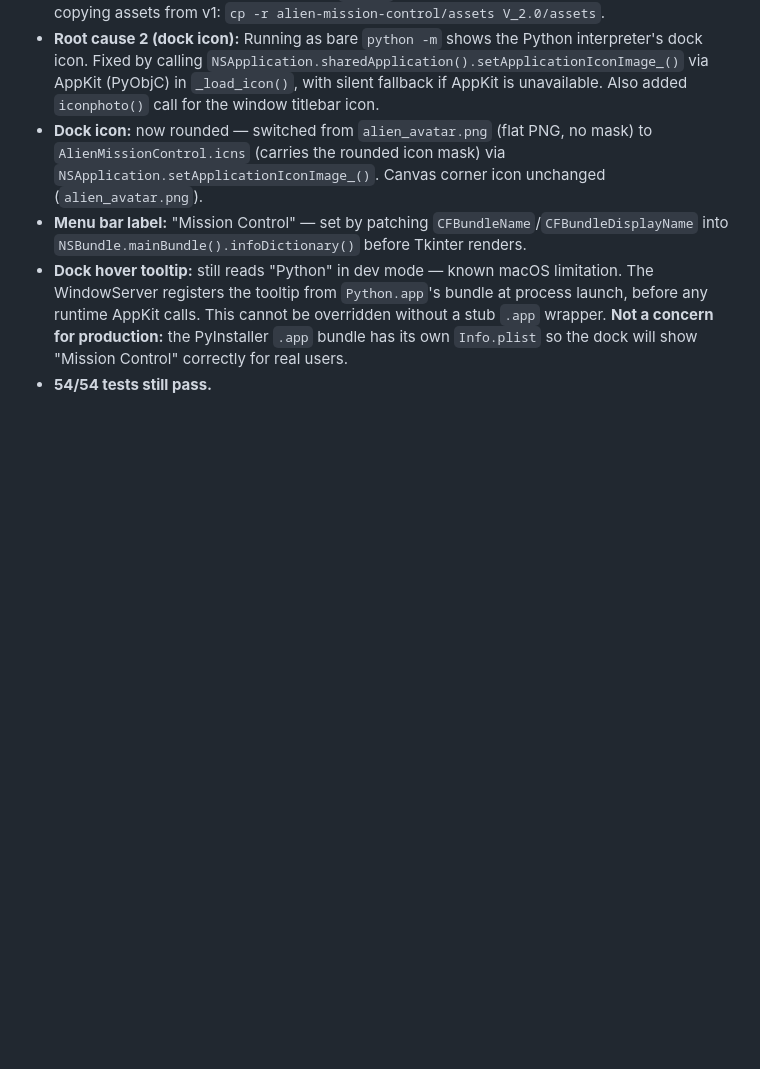
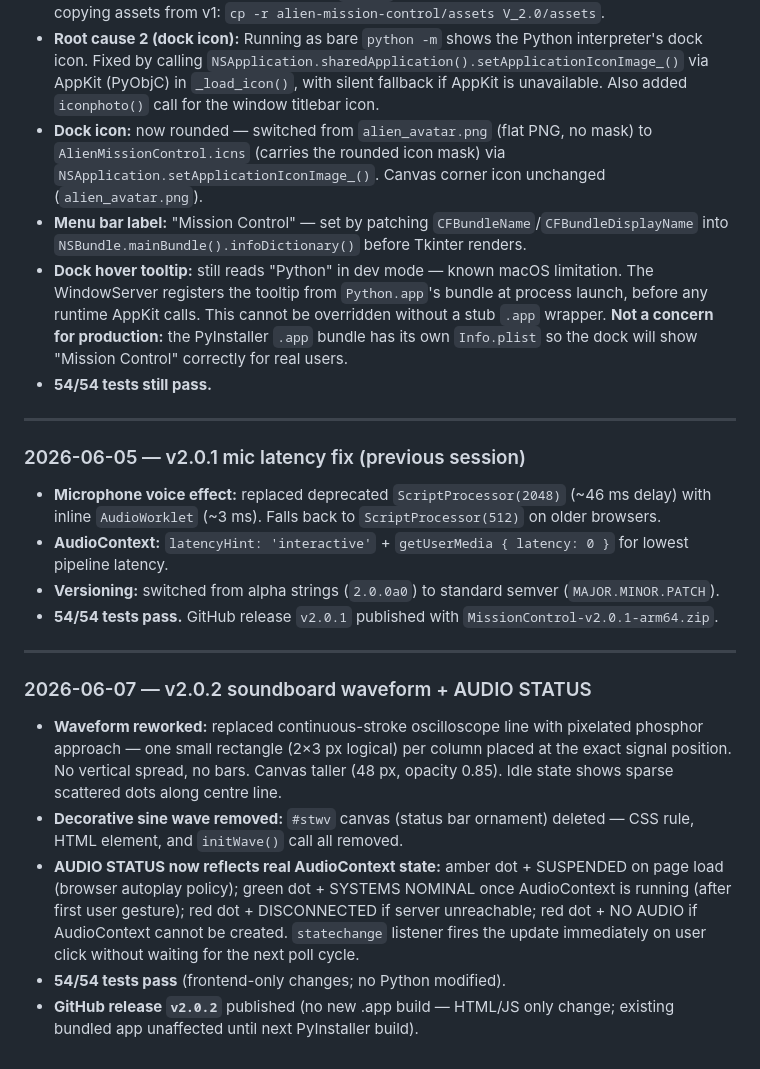
Before and after one commit to pavelklus630/alien-mission-control-v2, a Markdown page: DEVLOG.md, the part around the change. Drawn GitHub-style; blank space fills up the shorter version.

Commit message:
Update DEVLOG: v2.0.1 and v2.0.2 entries
Co-Authored-By: Claude Sonnet 4.6 <noreply@anthropic.com>

```diff
--- a/DEVLOG.md
+++ b/DEVLOG.md
@@ -128,3 +128,22 @@ Running record of every meaningful decision and change. Append-only; newest entr
 - **Menu bar label:** "Mission Control" — set by patching `CFBundleName`/`CFBundleDisplayName` into `NSBundle.mainBundle().infoDictionary()` before Tkinter renders.
 - **Dock hover tooltip:** still reads "Python" in dev mode — known macOS limitation. The WindowServer registers the tooltip from `Python.app`'s bundle at process launch, before any runtime AppKit calls. This cannot be overridden without a stub `.app` wrapper. **Not a concern for production:** the PyInstaller `.app` bundle has its own `Info.plist` so the dock will show "Mission Control" correctly for real users.
 - **54/54 tests still pass.**
+
+---
+
+### 2026-06-05 — v2.0.1 mic latency fix (previous session)
+
+- **Microphone voice effect:** replaced deprecated `ScriptProcessor(2048)` (~46 ms delay) with inline `AudioWorklet` (~3 ms). Falls back to `ScriptProcessor(512)` on older browsers.
+- **AudioContext:** `latencyHint: 'interactive'` + `getUserMedia { latency: 0 }` for lowest pipeline latency.
+- **Versioning:** switched from alpha strings (`2.0.0a0`) to standard semver (`MAJOR.MINOR.PATCH`).
+- **54/54 tests pass.** GitHub release `v2.0.1` published with `MissionControl-v2.0.1-arm64.zip`.
+
+---
+
+### 2026-06-07 — v2.0.2 soundboard waveform + AUDIO STATUS
+
+- **Waveform reworked:** replaced continuous-stroke oscilloscope line with pixelated phosphor approach — one small rectangle (2×3 px logical) per column placed at the exact signal position. No vertical spread, no bars. Canvas taller (48 px, opacity 0.85). Idle state shows sparse scattered dots along centre line.
+- **Decorative sine wave removed:** `#stwv` canvas (status bar ornament) deleted — CSS rule, HTML element, and `initWave()` call all removed.
+- **AUDIO STATUS now reflects real AudioContext state:** amber dot + SUSPENDED on page load (browser autoplay policy); green dot + SYSTEMS NOMINAL once AudioContext is running (after first user gesture); red dot + DISCONNECTED if server unreachable; red dot + NO AUDIO if AudioContext cannot be created. `statechange` listener fires the update immediately on user click without waiting for the next poll cycle.
+- **54/54 tests pass** (frontend-only changes; no Python modified).
+- **GitHub release `v2.0.2`** published (no new .app build — HTML/JS only change; existing bundled app unaffected until next PyInstaller build).
```
